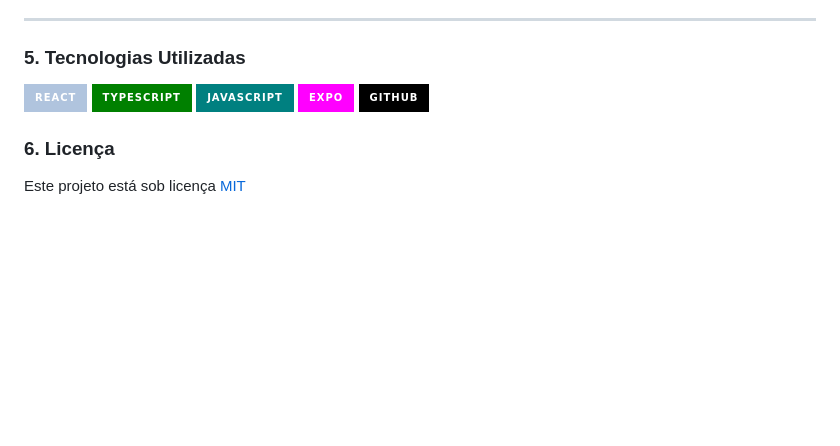
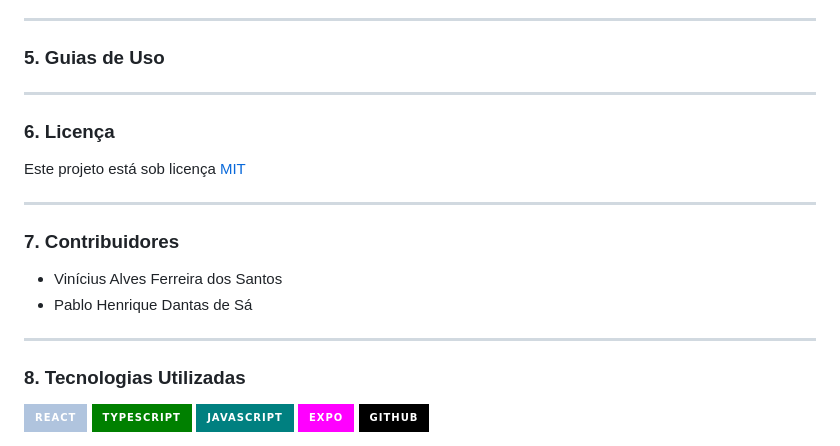
Before and after one commit to Pyments/Medicamentar, a Markdown page: README.md, the part around the change. Drawn GitHub-style; badges without logos; blank space fills up the shorter version.

Commit message:
doc: Atualização da documentação

```diff
--- a/README.md
+++ b/README.md
@@ -37,7 +37,22 @@
 - **Agendamento de Consulta e Exames**: É a função onde o usuário pode agendar consultas e exames de rotina.
 - **Número de Emergência**: São números preventivos contra possíveis problemas de saúde.
 ---
-### 5. Tecnologias Utilizadas
+### 5. Guias de Uso
+
+
+
+---
+### 6. Licença
+
+Este projeto está sob licença [MIT](./.github/LICENSE)
+
+---
+### 7. Contribuidores
+
+- Vinícius Alves Ferreira dos Santos
+- Pablo Henrique Dantas de Sá
+---
+### 8. Tecnologias Utilizadas
 
 <div>
 <img src = "https://img.shields.io/badge/-React-B0C4DE?style=for-the-badge&logo=react&logoColor=1C1C1C">
@@ -51,7 +66,3 @@
 <img src = "https://img.shields.io/badge/Github-black?style=for-the-badge&logo=github&logoColor=white">
 
 </div>
-
-### 6. Licença
-
-Este projeto está sob licença [MIT](./.github/LICENSE)
```
